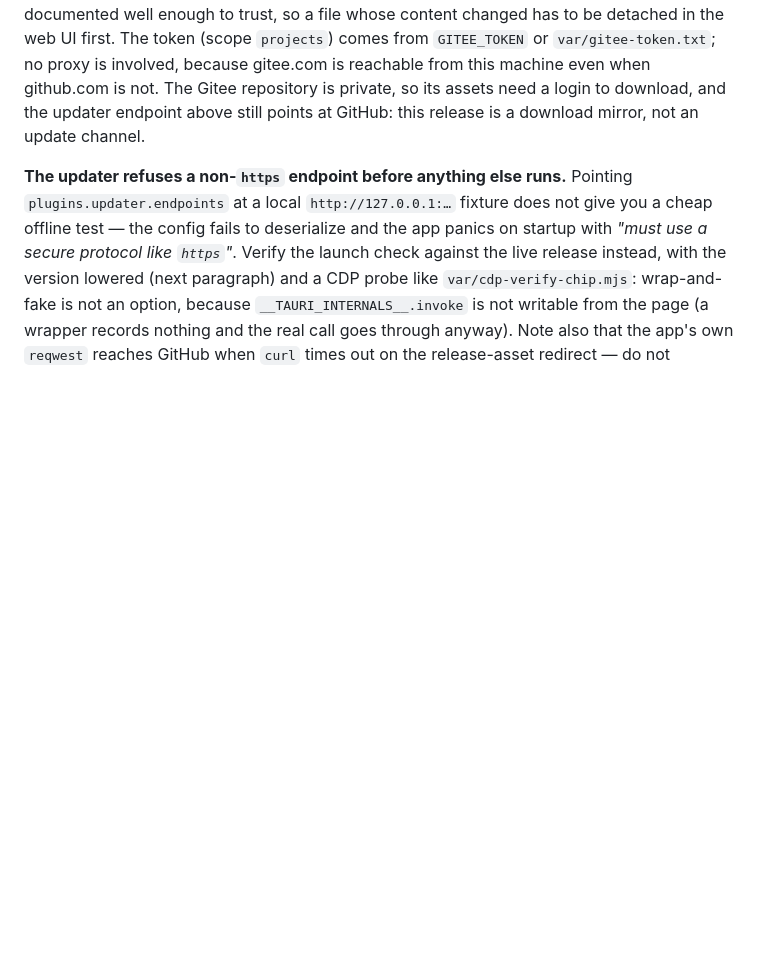
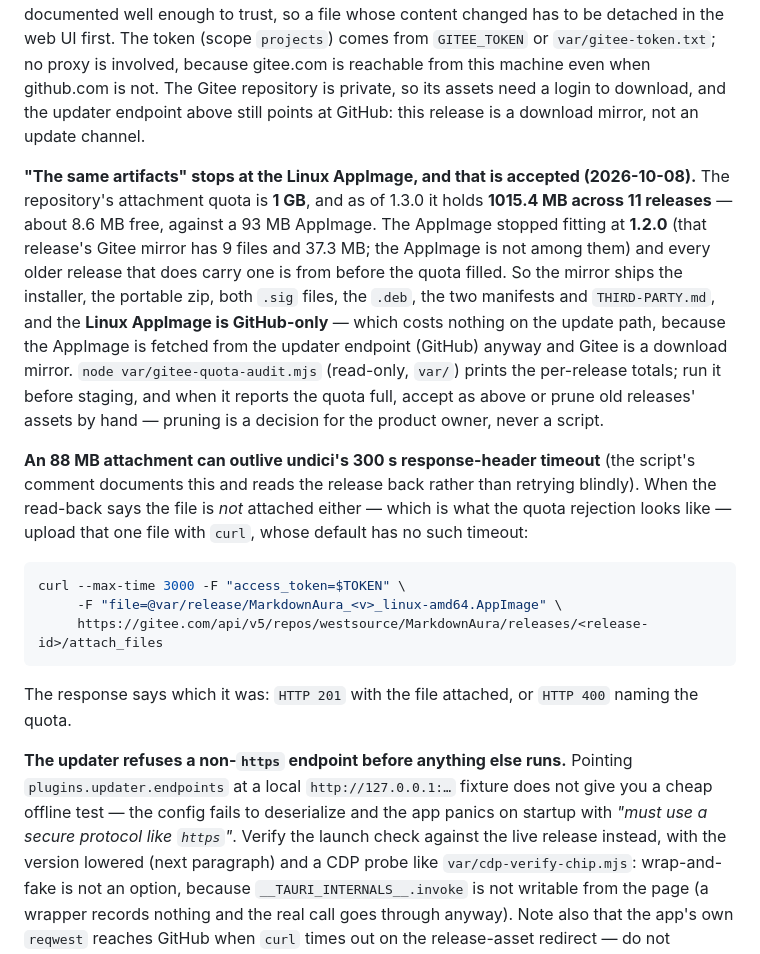
Before and after one commit to westsource/MarkdownAura, a Markdown page: design/IMPL.md, the part around the change. Rendered like a GitHub page; blank space fills up the shorter version.

Commit message:
IMPL §12: Gitee 镜像的配额边界写进契约
1 GB 附件配额在 1.3.0 时已用 1015.4 MB（11 个 release），93 MB 的 Linux AppImage 从 1.2.0 起就装不下，
这是接受的状态而不是待修的问题：Gitee 镜像保留 installer / 便携 zip / 两个 .sig / .deb / 两个清单 /
THIRD-PARTY.md，AppImage 只走 GitHub（它本来就是 updater 端点取的，镜像不是更新通道）。

同时记下今天踩到的两件事： 可以在发版前把配额账打出来；88 MB 的附件会打穿
undici 的 300 秒响应头超时，脚本靠回读区分「客户端超时但服务端收下了」与「真的没上去」，后者用
curl --max-time 3000 单传一个文件即可（400 就是配额，201 就是成功）。

````diff
--- a/design/IMPL.md
+++ b/design/IMPL.md
@@ -1131,6 +1131,30 @@ be detached in the web UI first. The token (scope `projects`) comes from `GITEE_
 github.com is not. The Gitee repository is private, so its assets need a login to download, and the updater
 endpoint above still points at GitHub: this release is a download mirror, not an update channel.
 
+**"The same artifacts" stops at the Linux AppImage, and that is accepted (2026-10-08).** The repository's
+attachment quota is **1 GB**, and as of 1.3.0 it holds **1015.4 MB across 11 releases** — about 8.6 MB free,
+against a 93 MB AppImage. The AppImage stopped fitting at **1.2.0** (that release's Gitee mirror has 9 files
+and 37.3 MB; the AppImage is not among them) and every older release that does carry one is from before the
+quota filled. So the mirror ships the installer, the portable zip, both `.sig` files, the `.deb`, the two
+manifests and `THIRD-PARTY.md`, and the **Linux AppImage is GitHub-only** — which costs nothing on the update
+path, because the AppImage is fetched from the updater endpoint (GitHub) anyway and Gitee is a download
+mirror. `node var/gitee-quota-audit.mjs` (read-only, `var/`) prints the per-release totals; run it before
+staging, and when it reports the quota full, accept as above or prune old releases' assets by hand — pruning
+is a decision for the product owner, never a script.
+
+**An 88 MB attachment can outlive undici's 300 s response-header timeout** (the script's comment documents
+this and reads the release back rather than retrying blindly). When the read-back says the file is *not*
+attached either — which is what the quota rejection looks like — upload that one file with `curl`, whose
+default has no such timeout:
+
+```bash
+curl --max-time 3000 -F "access_token=$TOKEN" \
+     -F "file=@var/release/MarkdownAura_<v>_linux-amd64.AppImage" \
+     https://gitee.com/api/v5/repos/westsource/MarkdownAura/releases/<release-id>/attach_files
+```
+
+The response says which it was: `HTTP 201` with the file attached, or `HTTP 400` naming the quota.
+
 **The updater refuses a non-`https` endpoint before anything else runs.** Pointing `plugins.updater.endpoints`
 at a local `http://127.0.0.1:…` fixture does not give you a cheap offline test — the config fails to
 deserialize and the app panics on startup with *"must use a secure protocol like `https`"*. Verify the launch
````
